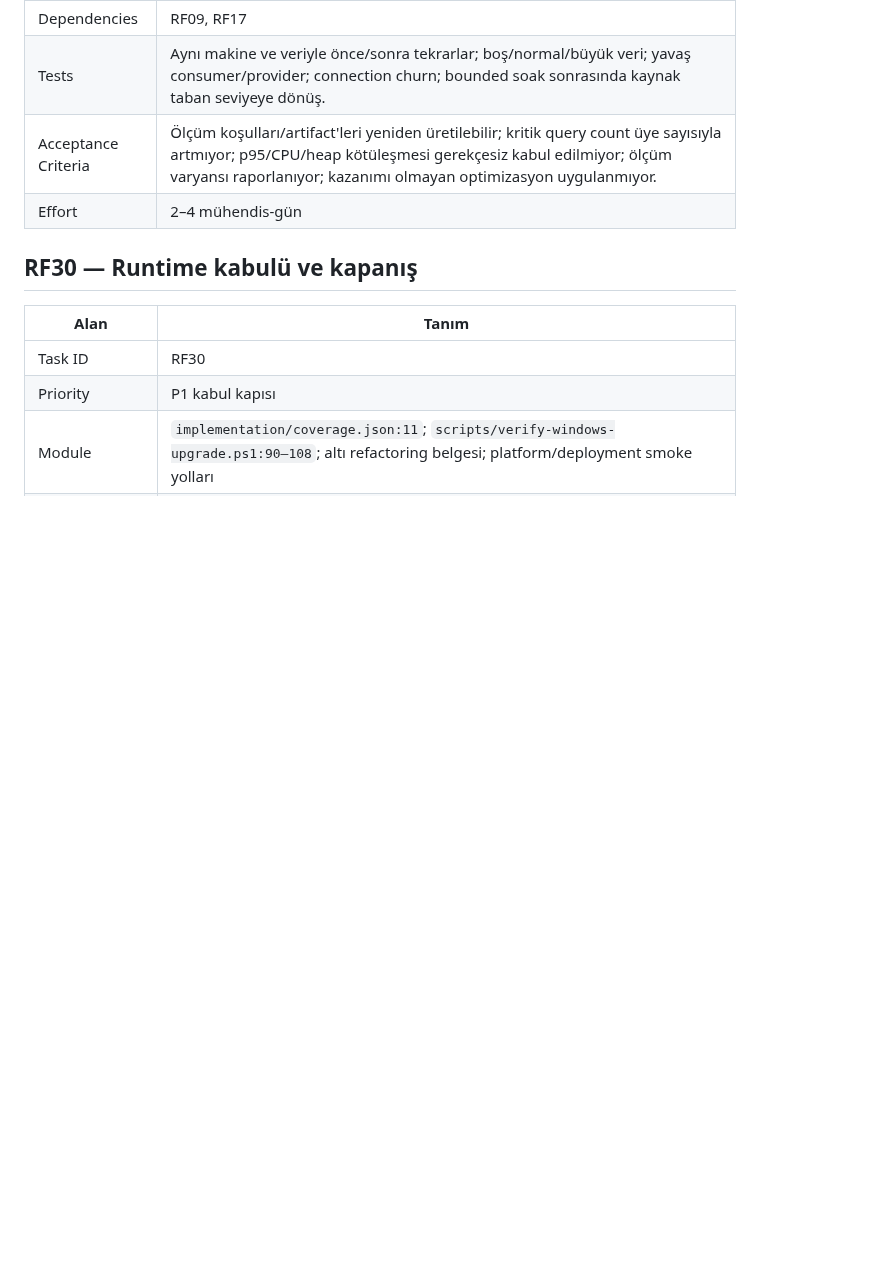
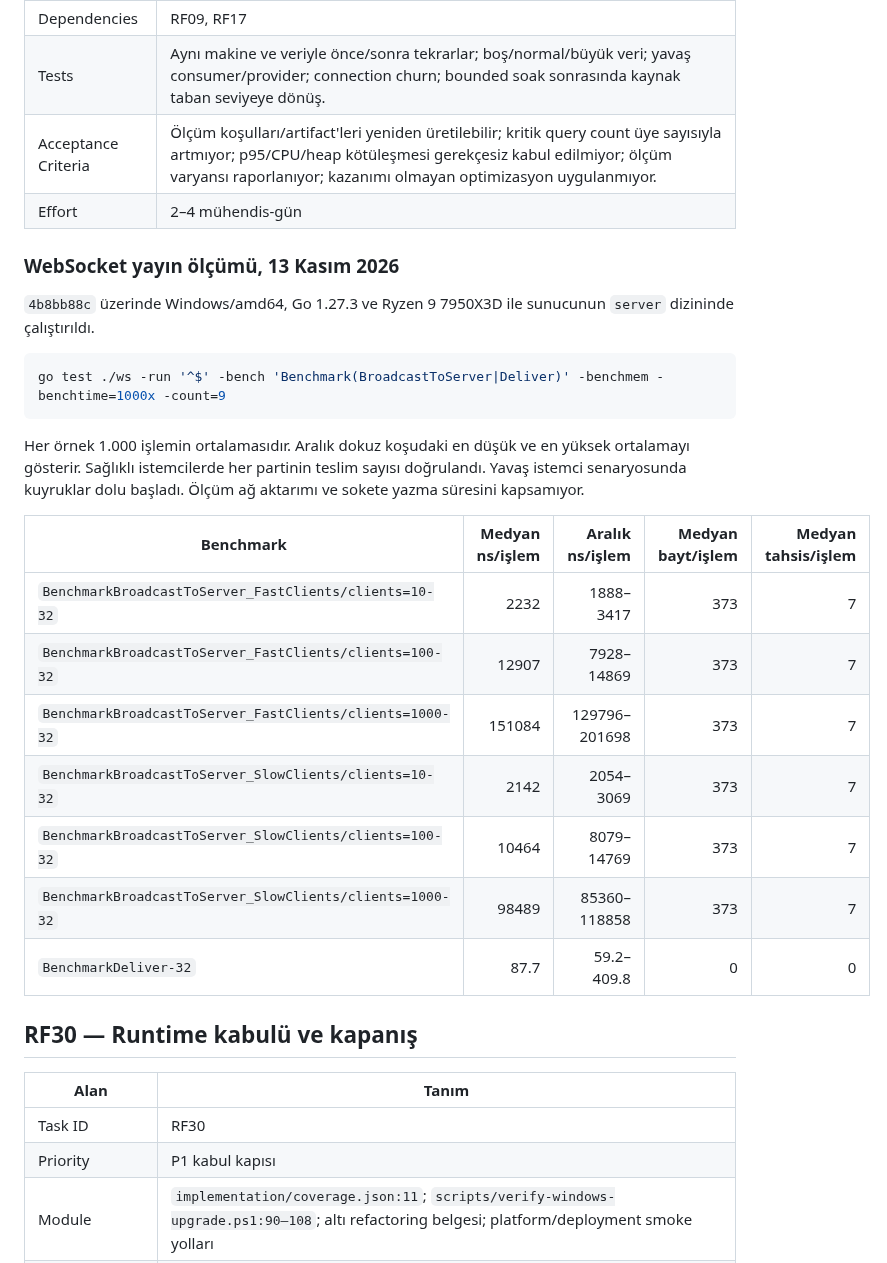
Before and after one commit to alfapars-exe/discordd, a Markdown page: docs/REFACTORING_TASKS.md, the part around the change. Rendered like a GitHub page; blank space fills up the shorter version.

Commit message:
Record reproducible websocket fanout measurements for RF29

````diff
--- a/docs/REFACTORING_TASKS.md
+++ b/docs/REFACTORING_TASKS.md
@@ -698,6 +698,26 @@ Windows doğrulaması: Electron kaynak seçicisinde test penceresi kendi medya k
 | Acceptance Criteria | Ölçüm koşulları/artifact'leri yeniden üretilebilir; kritik query count üye sayısıyla artmıyor; p95/CPU/heap kötüleşmesi gerekçesiz kabul edilmiyor; ölçüm varyansı raporlanıyor; kazanımı olmayan optimizasyon uygulanmıyor. |
 | Effort | 2–4 mühendis-gün |
 
+### WebSocket yayın ölçümü, 13 Kasım 2026
+
+`4b8bb88c` üzerinde Windows/amd64, Go 1.27.3 ve Ryzen 9 7950X3D ile sunucunun `server` dizininde çalıştırıldı.
+
+```sh
+go test ./ws -run '^$' -bench 'Benchmark(BroadcastToServer|Deliver)' -benchmem -benchtime=1000x -count=9
+```
+
+Her örnek 1.000 işlemin ortalamasıdır. Aralık dokuz koşudaki en düşük ve en yüksek ortalamayı gösterir. Sağlıklı istemcilerde her partinin teslim sayısı doğrulandı. Yavaş istemci senaryosunda kuyruklar dolu başladı. Ölçüm ağ aktarımı ve sokete yazma süresini kapsamıyor.
+
+| Benchmark | Medyan ns/işlem | Aralık ns/işlem | Medyan bayt/işlem | Medyan tahsis/işlem |
+|---|---:|---:|---:|---:|
+| `BenchmarkBroadcastToServer_FastClients/clients=10-32` | 2232 | 1888–3417 | 373 | 7 |
+| `BenchmarkBroadcastToServer_FastClients/clients=100-32` | 12907 | 7928–14869 | 373 | 7 |
+| `BenchmarkBroadcastToServer_FastClients/clients=1000-32` | 151084 | 129796–201698 | 373 | 7 |
+| `BenchmarkBroadcastToServer_SlowClients/clients=10-32` | 2142 | 2054–3069 | 373 | 7 |
+| `BenchmarkBroadcastToServer_SlowClients/clients=100-32` | 10464 | 8079–14769 | 373 | 7 |
+| `BenchmarkBroadcastToServer_SlowClients/clients=1000-32` | 98489 | 85360–118858 | 373 | 7 |
+| `BenchmarkDeliver-32` | 87.7 | 59.2–409.8 | 0 | 0 |
+
 ## RF30 — Runtime kabulü ve kapanış
 
 | Alan | Tanım |
````
